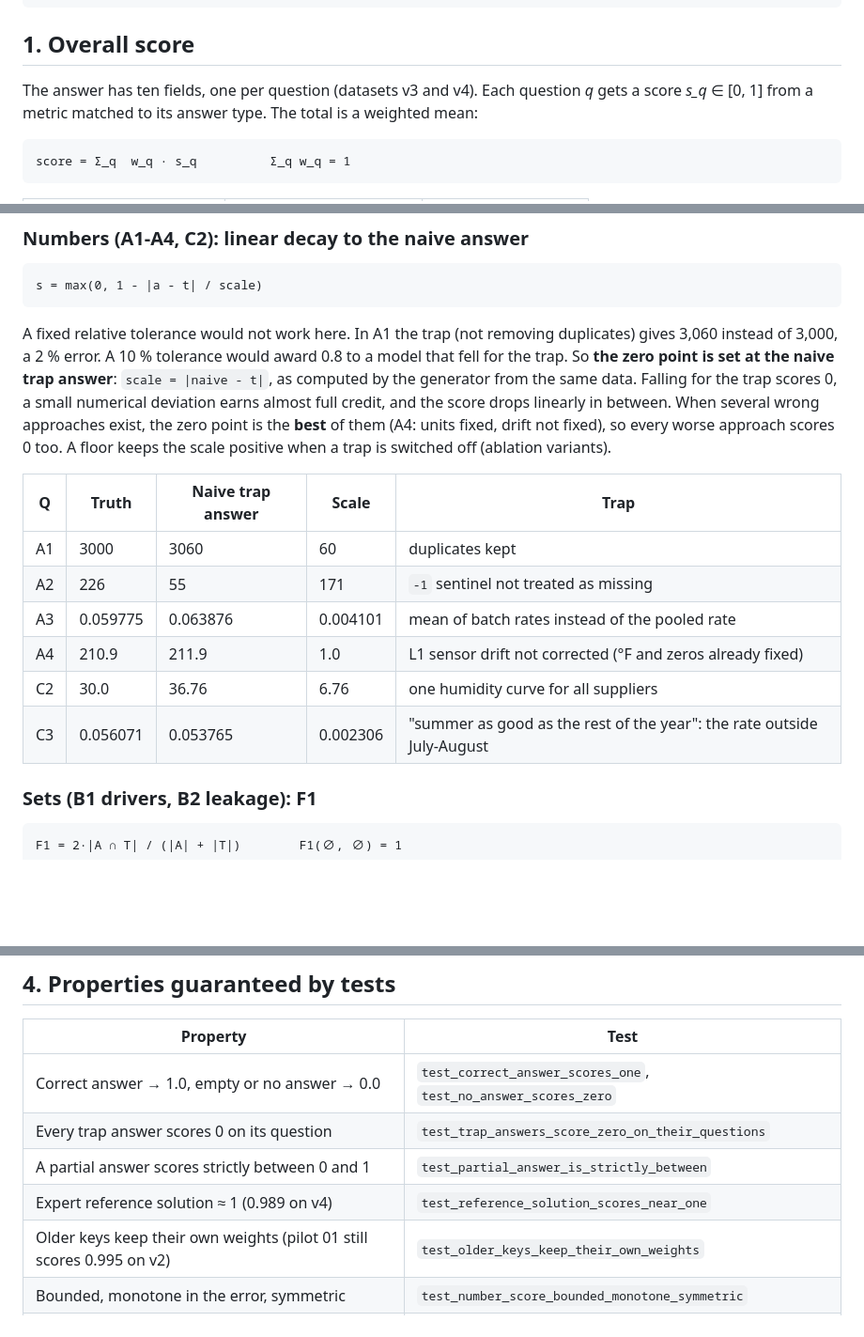
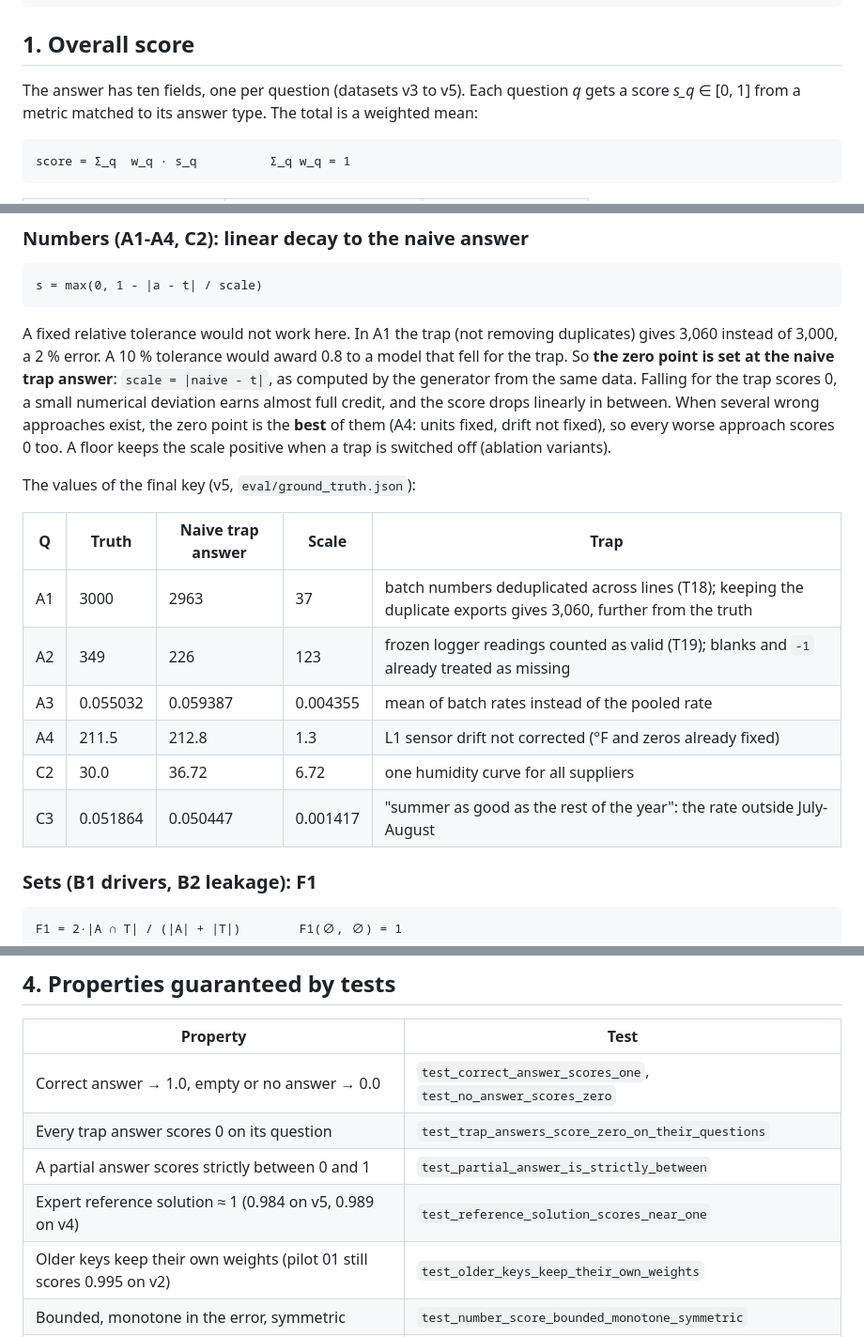
Before and after one commit to Embedded-Embodied-Intelligence/recruitment_task, a Markdown page: docs/measure.md, 3 parts joined by grey strips. Shown at 94% size. Rendered like a GitHub page; blank space fills up the shorter version.

````diff
--- a/docs/measure.md
+++ b/docs/measure.md
@@ -8,7 +8,7 @@ python -m edabench.scorer <response file> --truth eval/ground_truth.json
 
 ## 1. Overall score
 
-The answer has ten fields, one per question (datasets v3 and v4). Each question *q* gets a score *s_q* ∈ [0, 1] from a metric matched to its answer type. The total is a weighted mean:
+The answer has ten fields, one per question (datasets v3 to v5). Each question *q* gets a score *s_q* ∈ [0, 1] from a metric matched to its answer type. The total is a weighted mean:
 
 ```
 score = Σ_q  w_q · s_q          Σ_q w_q = 1
@@ -48,14 +48,16 @@ s = max(0, 1 - |a - t| / scale)
 
 A fixed relative tolerance would not work here. In A1 the trap (not removing duplicates) gives 3,060 instead of 3,000, a 2 % error. A 10 % tolerance would award 0.8 to a model that fell for the trap. So **the zero point is set at the naive trap answer**: `scale = |naive - t|`, as computed by the generator from the same data. Falling for the trap scores 0, a small numerical deviation earns almost full credit, and the score drops linearly in between. When several wrong approaches exist, the zero point is the **best** of them (A4: units fixed, drift not fixed), so every worse approach scores 0 too. A floor keeps the scale positive when a trap is switched off (ablation variants).
 
+The values of the final key (v5, `eval/ground_truth.json`):
+
 | Q | Truth | Naive trap answer | Scale | Trap |
 |---|---|---|---|---|
-| A1 | 3000 | 3060 | 60 | duplicates kept |
-| A2 | 226 | 55 | 171 | `-1` sentinel not treated as missing |
-| A3 | 0.059775 | 0.063876 | 0.004101 | mean of batch rates instead of the pooled rate |
-| A4 | 210.9 | 211.9 | 1.0 | L1 sensor drift not corrected (°F and zeros already fixed) |
-| C2 | 30.0 | 36.76 | 6.76 | one humidity curve for all suppliers |
-| C3 | 0.056071 | 0.053765 | 0.002306 | "summer as good as the rest of the year": the rate outside July-August |
+| A1 | 3000 | 2963 | 37 | batch numbers deduplicated across lines (T18); keeping the duplicate exports gives 3,060, further from the truth |
+| A2 | 349 | 226 | 123 | frozen logger readings counted as valid (T19); blanks and `-1` already treated as missing |
+| A3 | 0.055032 | 0.059387 | 0.004355 | mean of batch rates instead of the pooled rate |
+| A4 | 211.5 | 212.8 | 1.3 | L1 sensor drift not corrected (°F and zeros already fixed) |
+| C2 | 30.0 | 36.72 | 6.72 | one humidity curve for all suppliers |
+| C3 | 0.051864 | 0.050447 | 0.001417 | "summer as good as the rest of the year": the rate outside July-August |
 
 ### Sets (B1 drivers, B2 leakage): F1
 
@@ -90,7 +92,7 @@ From v4 the key also stores a **decoy** for B3: the L3 QC change (T17), where re
 | Correct answer → 1.0, empty or no answer → 0.0 | `test_correct_answer_scores_one`, `test_no_answer_scores_zero` |
 | Every trap answer scores 0 on its question | `test_trap_answers_score_zero_on_their_questions` |
 | A partial answer scores strictly between 0 and 1 | `test_partial_answer_is_strictly_between` |
-| Expert reference solution ≈ 1 (0.989 on v4) | `test_reference_solution_scores_near_one` |
+| Expert reference solution ≈ 1 (0.984 on v5, 0.989 on v4) | `test_reference_solution_scores_near_one` |
 | Older keys keep their own weights (pilot 01 still scores 0.995 on v2) | `test_older_keys_keep_their_own_weights` |
 | Bounded, monotone in the error, symmetric | `test_number_score_bounded_monotone_symmetric` |
 | Avoiding one more trap never lowers the score | `test_more_traps_avoided_never_scores_lower` |
````
Also changed, not shown: SUBMISSION.md (+17 -1 lines).
